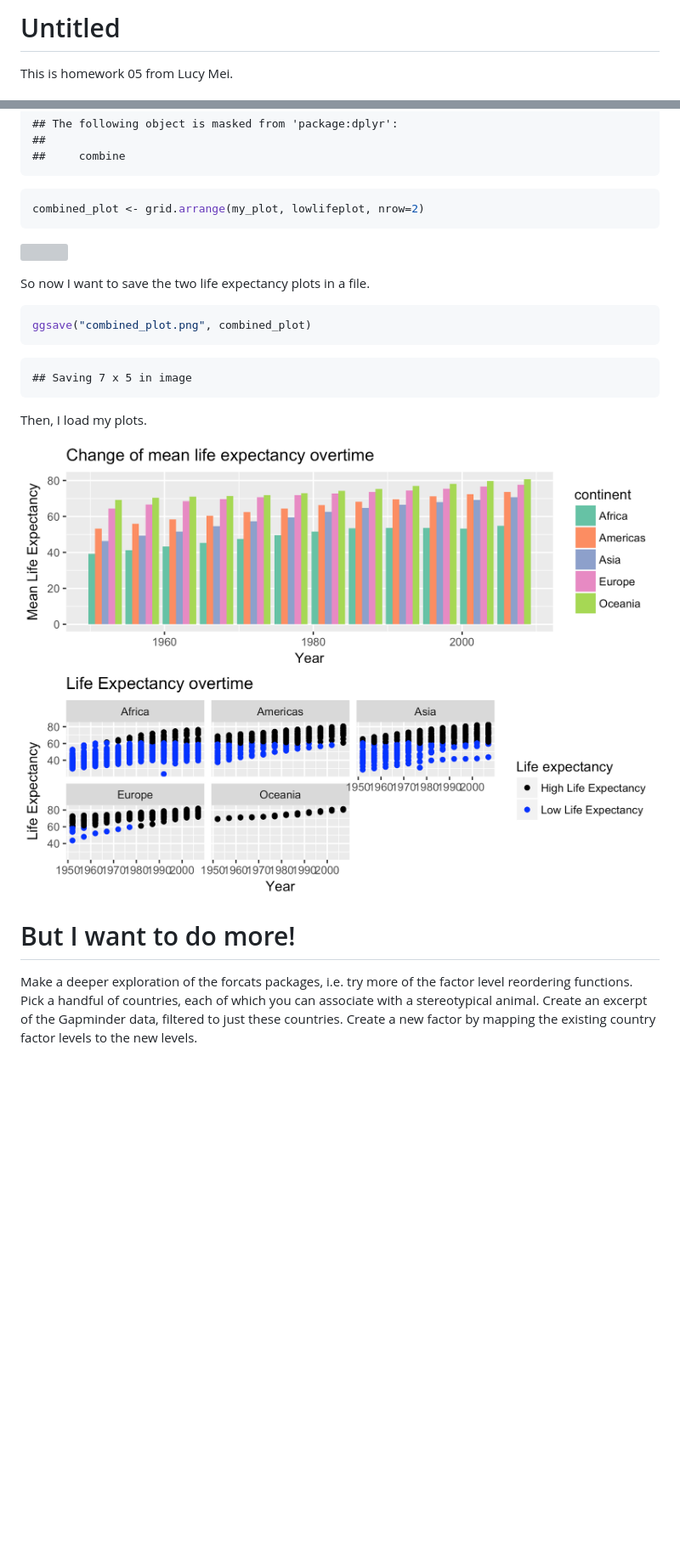
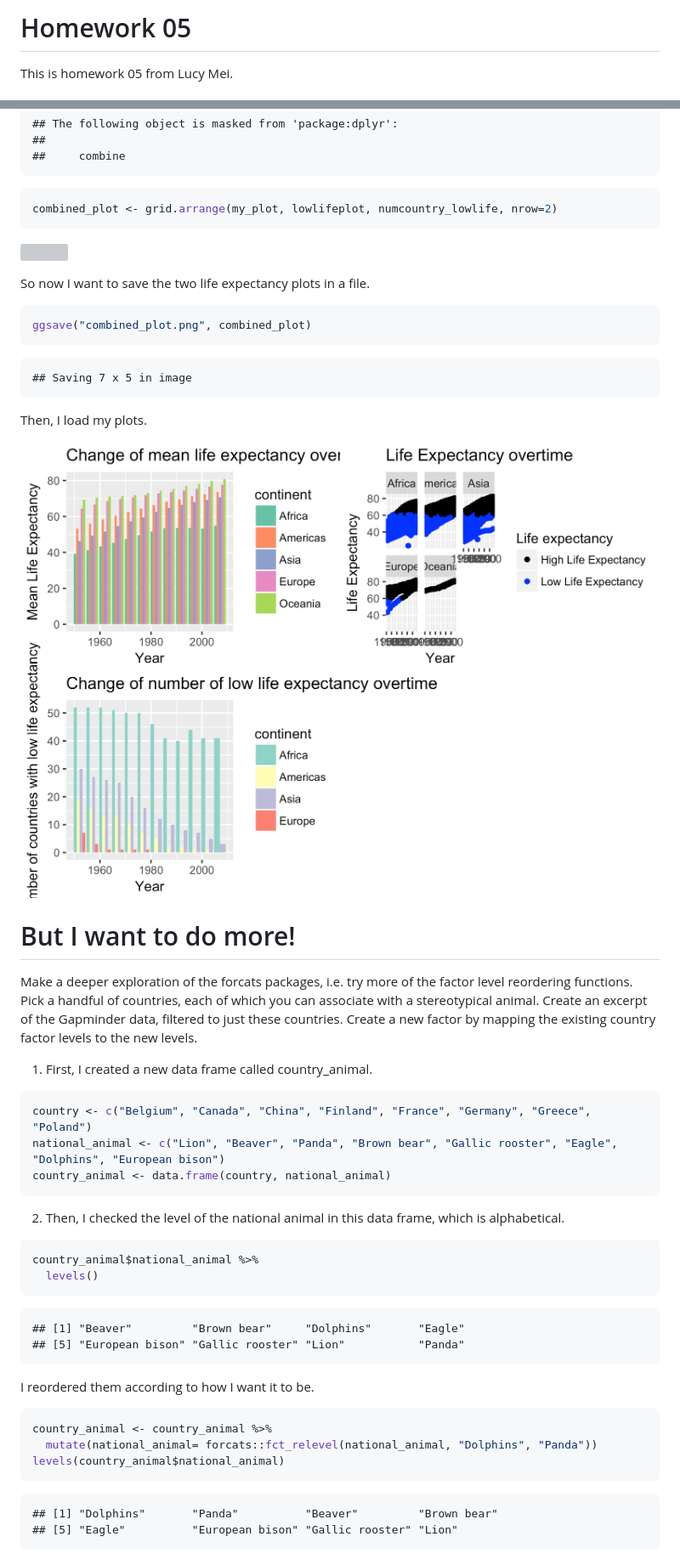
Before and after one commit to lucymei/STAT545-hw-Mei-Lucy, a Markdown page: hw05/hw05.md, 2 parts joined by grey strips. Shown: that part at 85% size. Rendered like a GitHub page; pictures changed too: hw05/combined_plot.png; blank space fills up the shorter version; grey boxes are pictures that could not be loaded.

````diff
--- a/hw05/hw05.md
+++ b/hw05/hw05.md
@@ -1,4 +1,4 @@
-# Untitled
+# Homework 05
 
 This is homework 05 from Lucy Mei.
 
@@ -745,6 +750,6 @@ library(gridExtra)
 ```
 
 ```r
-combined_plot <- grid.arrange(my_plot, lowlifeplot, nrow=2)
+combined_plot <- grid.arrange(my_plot, lowlifeplot, numcountry_lowlife, nrow=2)
 ```
 
@@ -771,3 +776,34 @@ Then, I load my plots.
 Make a deeper exploration of the forcats packages, i.e. try more of the factor level reordering functions.
 Pick a handful of countries, each of which you can associate with a stereotypical animal. Create an excerpt of the Gapminder data, filtered to just these countries.
 Create a new factor by mapping the existing country factor levels to the new levels.
+1. First, I created a new data frame called country_animal.
+
+```r
+country <- c("Belgium", "Canada", "China", "Finland", "France", "Germany", "Greece", "Poland")
+national_animal <- c("Lion", "Beaver", "Panda", "Brown bear", "Gallic rooster", "Eagle", "Dolphins", "European bison")
+country_animal <- data.frame(country, national_animal)
+```
+2. Then, I checked the level of the national animal in this data frame, which is alphabetical.
+
+```r
+country_animal$national_animal %>%
+  levels()
+```
+
+```
+## [1] "Beaver"         "Brown bear"     "Dolphins"       "Eagle"
+## [5] "European bison" "Gallic rooster" "Lion"           "Panda"
+```
+I reordered them according to how I want it to be.
+
+```r
+country_animal <- country_animal %>%
+  mutate(national_animal= forcats::fct_relevel(national_animal, "Dolphins", "Panda"))
+levels(country_animal$national_animal)
+```
+
+```
+## [1] "Dolphins"       "Panda"          "Beaver"         "Brown bear"
+## [5] "Eagle"          "European bison" "Gallic rooster" "Lion"
+```
+
````
Also changed, not shown: other parts of hw05/hw05.md (+88 -24 lines), 4 other files.
